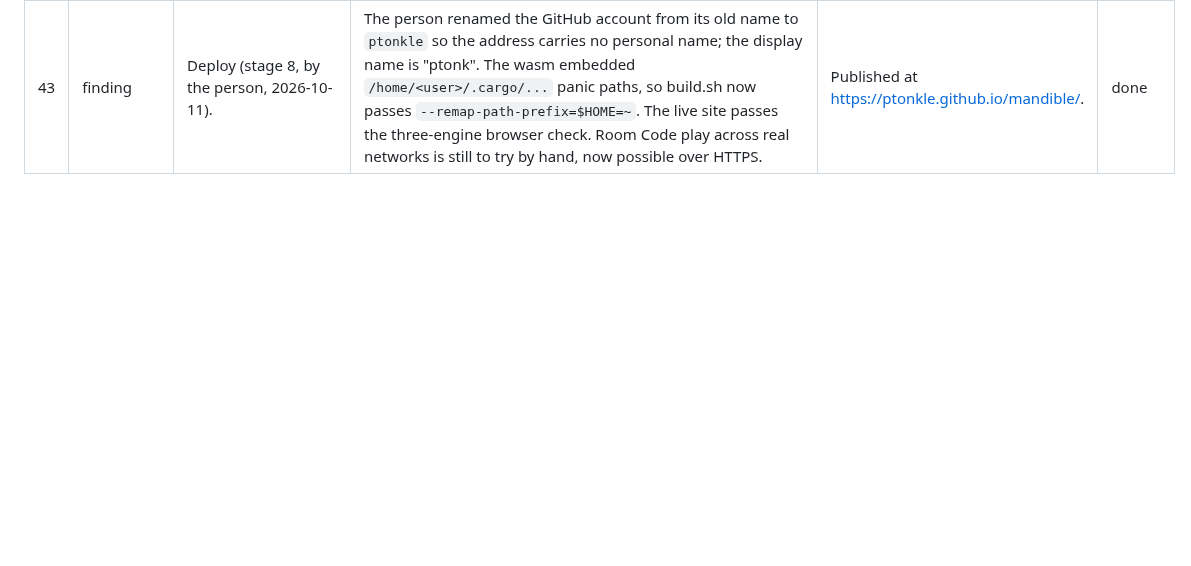
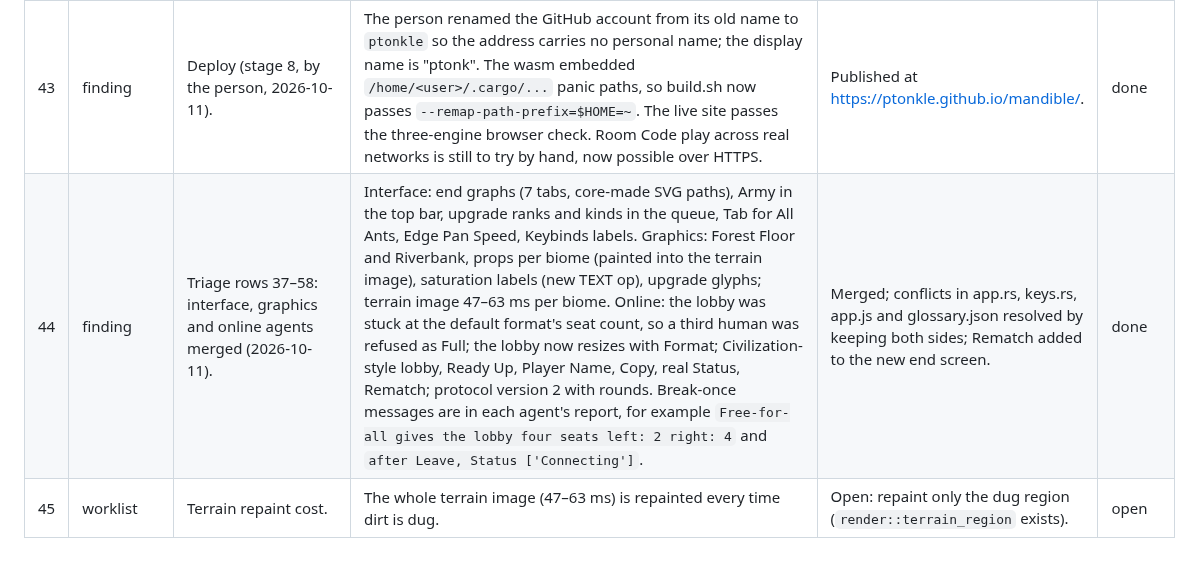
Before and after one commit to ptonkle/mandible, a Markdown page: SECOND-ORDER.md, the part around the change. GitHub-like rendering; blank space fills up the shorter version.

Commit message:
Triage rows marked done; notes
Co-Authored-By: Claude Opus 5.5 <noreply@anthropic.com>

```diff
--- a/SECOND-ORDER.md
+++ b/SECOND-ORDER.md
@@ -49,3 +49,5 @@ One row per assumption, surprise or open item. **Kind** is *divergence* (what wa
 | 41 | finding | Map types (subagent, merged 2026-10-11): Open Ground and Maze. | Open Ground: rock blobs keeping Tunnel Width + 2 apart; some are dirt; caches sit inside dirt rings. Maze: a lattice of 3-cell walls added only while they form no loop, so there are no closed rooms; 15% left open, 12% dirt; caches in dirt-sealed vaults. Both are rotation-symmetric, with clearings as chambers; Tunnels is byte-for-byte unchanged. Every map property test runs for all types, seats and size settings (300 seeds in an ignored test). Generation: Tunnels 4 ms, Open 17 ms, Maze 10 ms. Ladder 10/10 and 10/10 on each type; medians Open 5:40 / 5:23, Maze 5:33 / 5:21. Break-once, for example: `Maze seed 0 OneVOne needed a rescue passage`; `Open seed 0: cache at 79,71 is not behind dirt`; `cell 1,1 is in a passage narrower than 12`. | Merged; Map Type field added to the menus (Open Ground, not Open, which is a seat state). | done |
 | 42 | worklist | AI hunting on Maze. | One Maze ladder match (seed 18) took 16 of the 20-minute limit: the winner's army spent about 11 minutes failing to find the loser's last expansion queen. | Open: improve the AI sweep on Maze (for example, visit every clearing, not only those out of sight). | open |
 | 43 | finding | Deploy (stage 8, by the person, 2026-10-11). | The person renamed the GitHub account from its old name to `ptonkle` so the address carries no personal name; the display name is "ptonk". The wasm embedded `/home/<user>/.cargo/...` panic paths, so build.sh now passes `--remap-path-prefix=$HOME=~`. The live site passes the three-engine browser check. Room Code play across real networks is still to try by hand, now possible over HTTPS. | Published at https://ptonkle.github.io/mandible/. | done |
+| 44 | finding | Triage rows 37–58: interface, graphics and online agents merged (2026-10-11). | Interface: end graphs (7 tabs, core-made SVG paths), Army in the top bar, upgrade ranks and kinds in the queue, Tab for All Ants, Edge Pan Speed, Keybinds labels. Graphics: Forest Floor and Riverbank, props per biome (painted into the terrain image), saturation labels (new TEXT op), upgrade glyphs; terrain image 47–63 ms per biome. Online: the lobby was stuck at the default format's seat count, so a third human was refused as Full; the lobby now resizes with Format; Civilization-style lobby, Ready Up, Player Name, Copy, real Status, Rematch; protocol version 2 with rounds. Break-once messages are in each agent's report, for example `Free-for-all gives the lobby four seats left: 2 right: 4` and `after Leave, Status ['Connecting']`. | Merged; conflicts in app.rs, keys.rs, app.js and glossary.json resolved by keeping both sides; Rematch added to the new end screen. | done |
+| 45 | worklist | Terrain repaint cost. | The whole terrain image (47–63 ms) is repainted every time dirt is dug. | Open: repaint only the dug region (`render::terrain_region` exists). | open |
```
Also changed, not shown: TRIAGE.md (+14 -14 lines).
